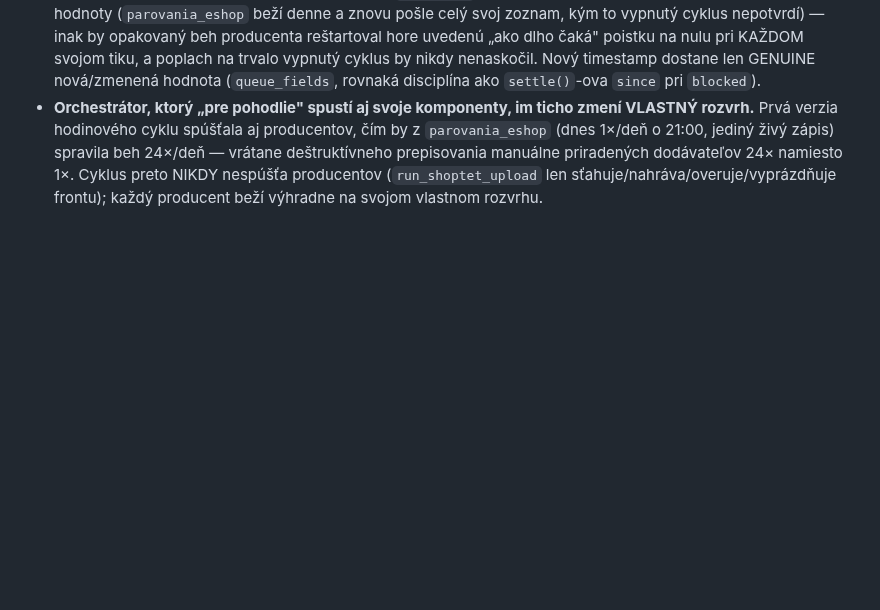
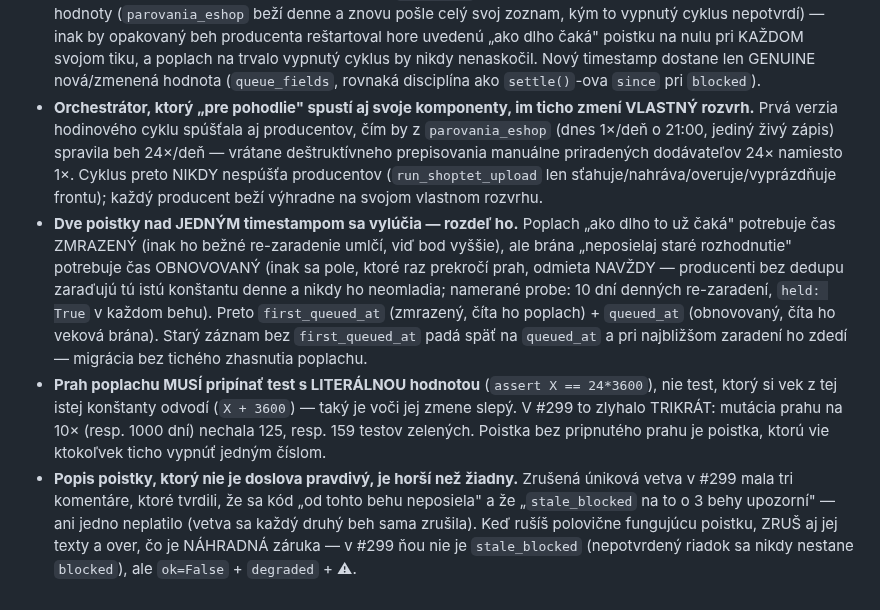
Before and after one commit to zbynekdrlik/parovanie-produktov, a Markdown page: .claude/rules/automation-health.md, the part around the change. GitHub-like rendering; blank space fills up the shorter version.

Commit message:
docs: playbook — two guards over one timestamp collide, pin thresholds by literal value, and a later-added guard must use the from-disk loader [no-test: docs only]

```diff
--- a/.claude/rules/automation-health.md
+++ b/.claude/rules/automation-health.md
@@ -399,3 +399,20 @@ ale rovnaká trieda chyby sa dá spraviť aj OKOLO tohto pravidla, nielen jeho p
   prepisovania manuálne priradených dodávateľov 24× namiesto 1×. Cyklus preto NIKDY nespúšťa
   producentov (`run_shoptet_upload` len sťahuje/nahráva/overuje/vyprázdňuje frontu); každý
   producent beží výhradne na svojom vlastnom rozvrhu.
+- **Dve poistky nad JEDNÝM timestampom sa vylúčia — rozdeľ ho.** Poplach „ako dlho to už čaká"
+  potrebuje čas ZMRAZENÝ (inak ho bežné re-zaradenie umlčí, viď bod vyššie), ale brána „neposielaj
+  staré rozhodnutie" potrebuje čas OBNOVOVANÝ (inak sa pole, ktoré raz prekročí prah, odmieta
+  NAVŽDY — producenti bez dedupu zaraďujú tú istú konštantu denne a nikdy ho neomladia; namerané
+  probe: 10 dní denných re-zaradení, `held: True` v každom behu). Preto `first_queued_at`
+  (zmrazený, číta ho poplach) + `queued_at` (obnovovaný, číta ho veková brána). Starý záznam bez
+  `first_queued_at` padá späť na `queued_at` a pri najbližšom zaradení ho zdedí — migrácia bez
+  tichého zhasnutia poplachu.
+- **Prah poplachu MUSÍ pripínať test s LITERÁLNOU hodnotou** (`assert X == 24*3600`), nie test,
+  ktorý si vek z tej istej konštanty odvodí (`X + 3600`) — taký je voči jej zmene slepý. V #299
+  to zlyhalo TRIKRÁT: mutácia prahu na 10× (resp. 1000 dní) nechala 125, resp. 159 testov zelených.
+  Poistka bez pripnutého prahu je poistka, ktorú vie ktokoľvek ticho vypnúť jedným číslom.
+- **Popis poistky, ktorý nie je doslova pravdivý, je horší než žiadny.** Zrušená úniková vetva
+  v #299 mala tri komentáre, ktoré tvrdili, že sa kód „od tohto behu neposiela" a že „`stale_blocked`
+  na to o 3 behy upozorní" — ani jedno neplatilo (vetva sa každý druhý beh sama zrušila). Keď rušíš
+  polovične fungujúcu poistku, ZRUŠ aj jej texty a over, čo je NÁHRADNÁ záruka — v #299 ňou nie je
+  `stale_blocked` (nepotvrdený riadok sa nikdy nestane `blocked`), ale `ok=False` + `degraded` + ⚠.
```
Also changed, not shown: .claude/rules/store-prune.md (+13 -0 lines).
